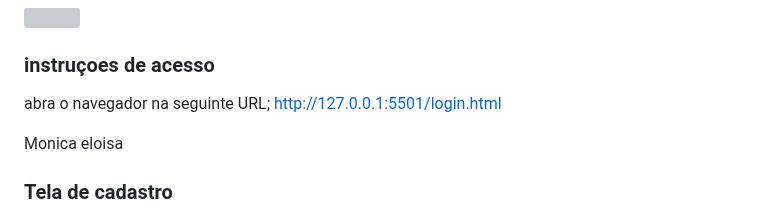
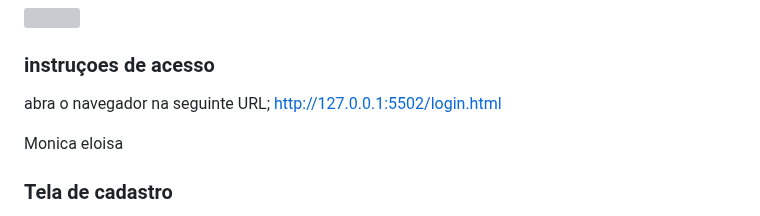
Before and after one commit to ICEI-PUC-Minas-PMV-ADS/pmv-ads-2024-1-e1-proj-web-t8-pmv-ads-2024-1-e1-projinnerpeace, a Markdown page: documentos/06-Programação de Funcionalidades.md, the part around the change. Drawn GitHub-style; grey boxes are pictures that could not be loaded.

Commit message:
atualizado link

```diff
--- a/documentos/06-Programação de Funcionalidades.md
+++ b/documentos/06-Programação de Funcionalidades.md
@@ -114,7 +114,7 @@ Exemplo da tela de login:
 
 ### instruçoes de acesso
 abra o navegador na seguinte URL;
-http://127.0.0.1:5501/login.html
+http://127.0.0.1:5502/login.html
 
 <!-- Reaponsavel pelo desenvolvimento -->
 Monica eloisa
```
